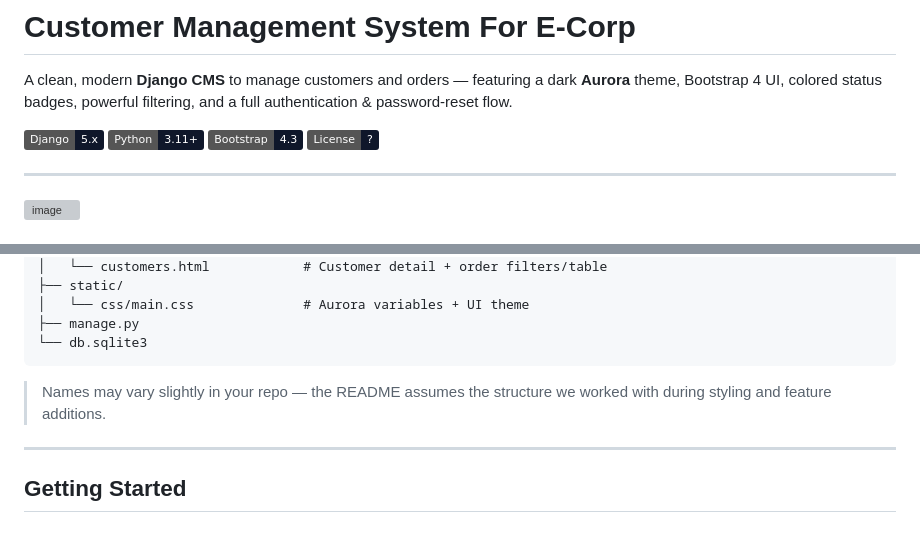
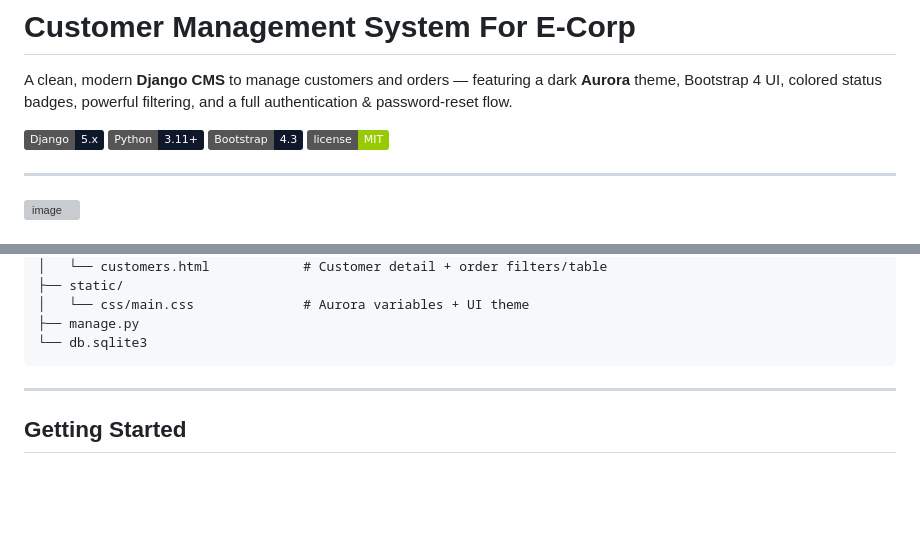
Before and after one commit to VedantBandre/django-customer-management-system, a Markdown page: README.md, 2 parts joined by grey strips. Rendered like a GitHub page; badges without logos; blank space fills up the shorter version; grey boxes are pictures that could not be loaded.

````diff
--- a/README.md
+++ b/README.md
@@ -5,7 +5,7 @@ A clean, modern **Django CMS** to manage customers and orders — featuring a da
 ![Django](https://img.shields.io/badge/Django-5.x-0f172a?logo=django)
 ![Python](https://img.shields.io/badge/Python-3.11+-0f172a?logo=python)
 ![Bootstrap](https://img.shields.io/badge/Bootstrap-4.3-0f172a?logo=bootstrap)
-![License](https://img.shields.io/badge/License-%3F-0f172a)
+[![License](https://img.shields.io/badge/license-MIT-green)](./LICENSE)
 
 ---
 <img width="1867" height="977" alt="image" src="https://github.com/user-attachments/assets/263d7c84-51e9-4a54-ad34-fa70e023bcc4" />
@@ -83,8 +83,6 @@ customer-management-application/
 ├── manage.py
 └── db.sqlite3
 ```
-
-> Names may vary slightly in your repo — the README assumes the structure we worked with during styling and feature additions.
 
 ---
 
````
Also changed, not shown: other parts of README.md (+5 -8 lines).
